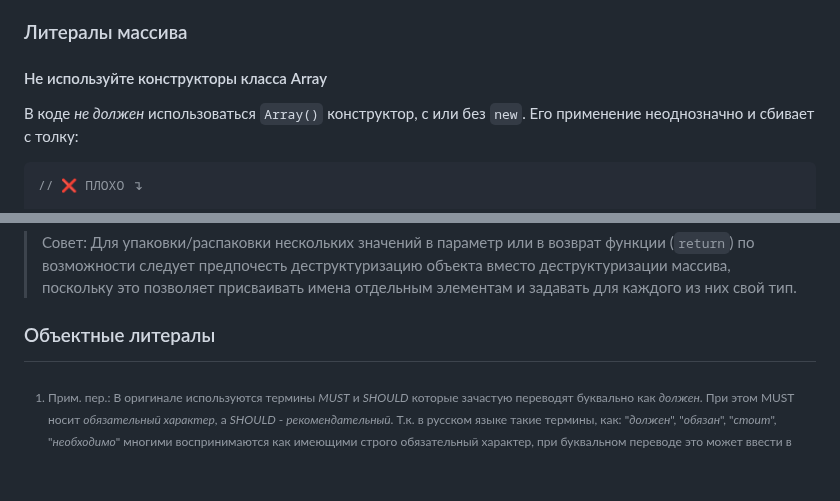
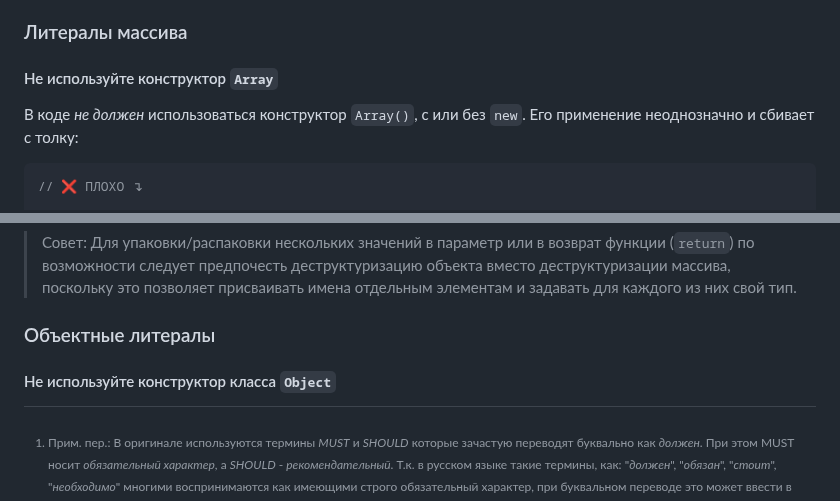
Before and after one commit to olegbarabanov/google-typescript-style-guide-ru, a Markdown page: src/google-typescript-style-guide-ru.md, 2 parts joined by grey strips. GitHub-like rendering; blank space fills up the shorter version.

Commit message:
fix translate

````diff
--- a/src/google-typescript-style-guide-ru.md
+++ b/src/google-typescript-style-guide-ru.md
@@ -486,9 +486,9 @@ var foo = someValue;     // Не используйте - область вид
 
 ### Литералы массива
 
-#### Не используйте конструкторы класса Array
+#### Не используйте конструктор `Array`
 
-В коде *не должен* использоваться `Array()` конструктор, с или без `new`. Его применение неоднозначно и сбивает с толку:
+В коде *не должен* использоваться конструктор `Array()`, с или без `new`. Его применение неоднозначно и сбивает с толку:
 
 ```ts
 // ❌ ПЛОХО ↴
@@ -595,3 +595,5 @@ function badDestructuring([a, b] = [4, 2]) { … }
 > Совет: Для упаковки/распаковки нескольких значений в параметр или в возврат функции (`return`) по возможности следует предпочесть деструктуризацию объекта вместо деструктуризации массива, поскольку это позволяет присваивать имена отдельным элементам и задавать для каждого из них свой тип.
 
 ### Объектные литералы
+
+#### Не используйте конструктор класса `Object`
````
